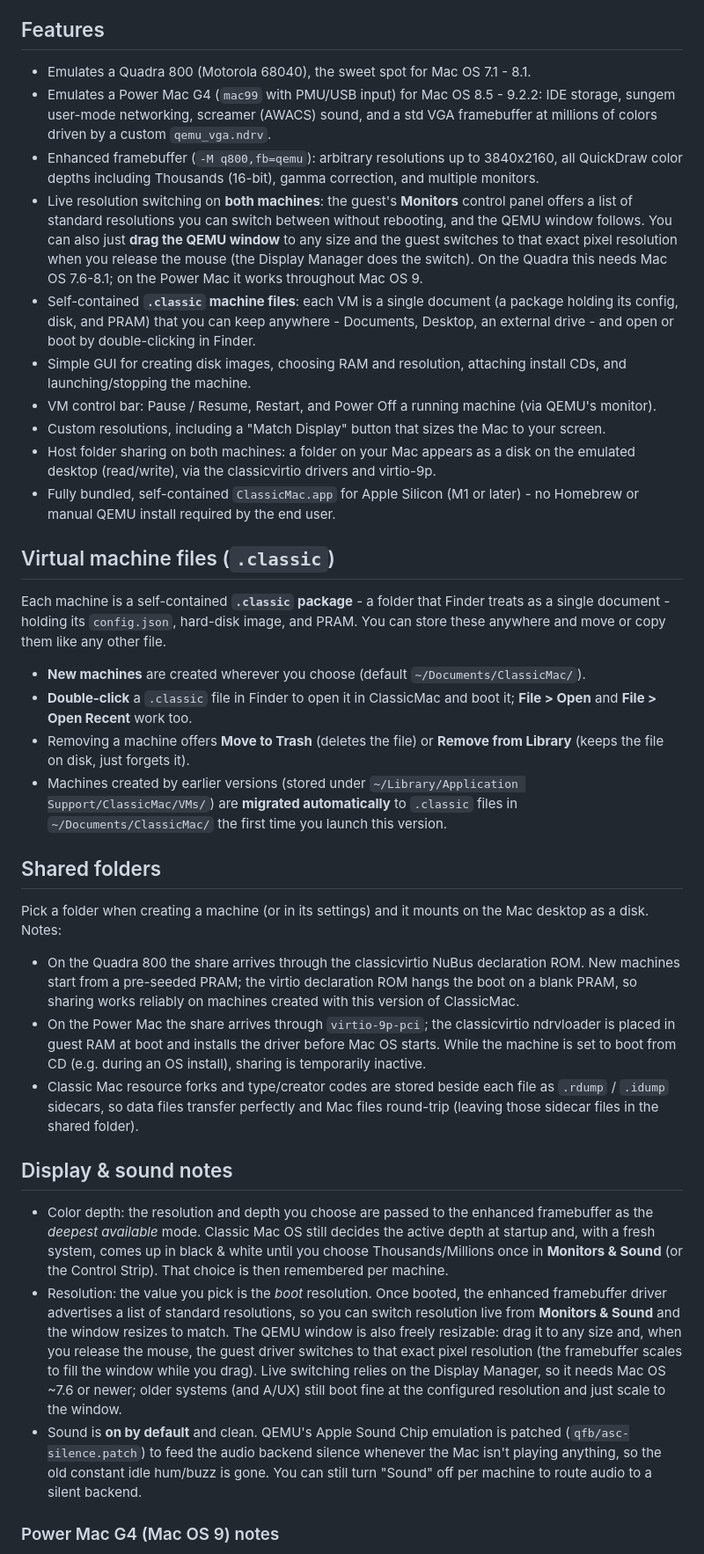
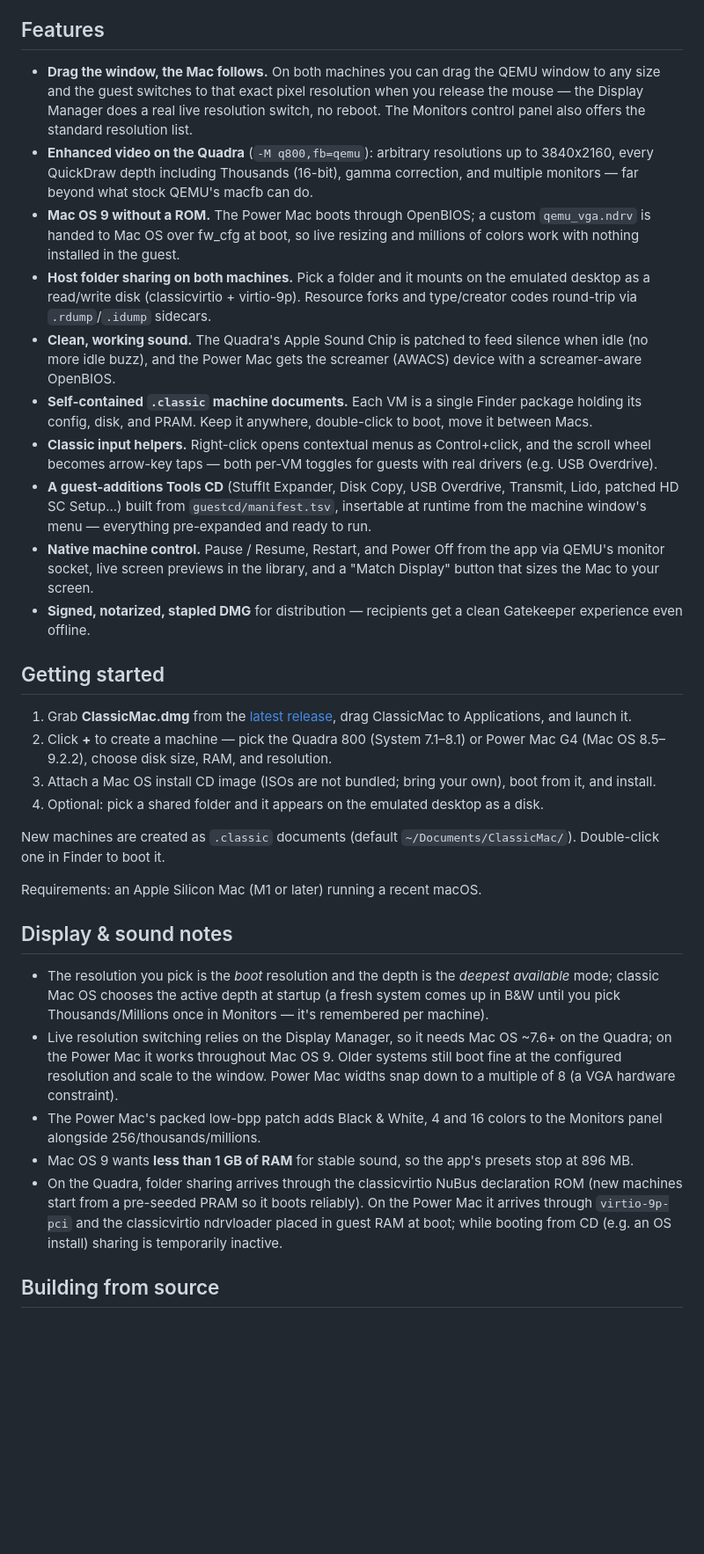
Before and after one commit to amcchord/ClassicMac, a Markdown page: README.md, the part around one of its changes. Shown at 88% size. GitHub-like rendering; blank space fills up the shorter version.

Commit message:
Add README with screenshots plus notarized DMG release packaging
Co-authored-by: Cursor <cursoragent@cursor.com>

```diff
--- a/README.md
+++ b/README.md
@@ -9,71 +41,35 @@ ClassicMac bundles `qemu-system-m68k` (built from mainline QEMU 11.0.2 with a po
 
 ## Features
 
-- Emulates a Quadra 800 (Motorola 68040), the sweet spot for Mac OS 7.1 - 8.1.
-- Emulates a Power Mac G4 (`mac99` with PMU/USB input) for Mac OS 8.5 - 9.2.2: IDE storage, sungem user-mode networking, screamer (AWACS) sound, and a std VGA framebuffer at millions of colors driven by a custom `qemu_vga.ndrv`.
-- Enhanced framebuffer (`-M q800,fb=qemu`): arbitrary resolutions up to 3840x2160, all QuickDraw color depths including Thousands (16-bit), gamma correction, and multiple monitors.
-- Live resolution switching on **both machines**: the guest's **Monitors** control panel offers a list of standard resolutions you can switch between without rebooting, and the QEMU window follows. You can also just **drag the QEMU window** to any size and the guest switches to that exact pixel resolution when you release the mouse (the Display Manager does the switch). On the Quadra this needs Mac OS 7.6-8.1; on the Power Mac it works throughout Mac OS 9.
-- Self-contained **`.classic` machine files**: each VM is a single document (a package holding its config, disk, and PRAM) that you can keep anywhere - Documents, Desktop, an external drive - and open or boot by double-clicking in Finder.
-- Simple GUI for creating disk images, choosing RAM and resolution, attaching install CDs, and launching/stopping the machine.
-- VM control bar: Pause / Resume, Restart, and Power Off a running machine (via QEMU's monitor).
-- Custom resolutions, including a "Match Display" button that sizes the Mac to your screen.
-- Host folder sharing on both machines: a folder on your Mac appears as a disk on the emulated desktop (read/write), via the classicvirtio drivers and virtio-9p.
-- Fully bundled, self-contained `ClassicMac.app` for Apple Silicon (M1 or later) - no Homebrew or manual QEMU install required by the end user.
+- **Drag the window, the Mac follows.** On both machines you can drag the QEMU window to any size and the guest switches to that exact pixel resolution when you release the mouse — the Display Manager does a real live resolution switch, no reboot. The Monitors control panel also offers the standard resolution list.
+- **Enhanced video on the Quadra** (`-M q800,fb=qemu`): arbitrary resolutions up to 3840x2160, every QuickDraw depth including Thousands (16-bit), gamma correction, and multiple monitors — far beyond what stock QEMU's macfb can do.
+- **Mac OS 9 without a ROM.** The Power Mac boots through OpenBIOS; a custom `qemu_vga.ndrv` is handed to Mac OS over fw_cfg at boot, so live resizing and millions of colors work with nothing installed in the guest.
+- **Host folder sharing on both machines.** Pick a folder and it mounts on the emulated desktop as a read/write disk (classicvirtio + virtio-9p). Resource forks and type/creator codes round-trip via `.rdump`/`.idump` sidecars.
+- **Clean, working sound.** The Quadra's Apple Sound Chip is patched to feed silence when idle (no more idle buzz), and the Power Mac gets the screamer (AWACS) device with a screamer-aware OpenBIOS.
+- **Self-contained `.classic` machine documents.** Each VM is a single Finder package holding its config, disk, and PRAM. Keep it anywhere, double-click to boot, move it between Macs.
+- **Classic input helpers.** Right-click opens contextual menus as Control+click, and the scroll wheel becomes arrow-key taps — both per-VM toggles for guests with real drivers (e.g. USB Overdrive).
+- **A guest-additions Tools CD** (StuffIt Expander, Disk Copy, USB Overdrive, Transmit, Lido, patched HD SC Setup...) built from `guestcd/manifest.tsv`, insertable at runtime from the machine window's menu — everything pre-expanded and ready to run.
+- **Native machine control.** Pause / Resume, Restart, and Power Off from the app via QEMU's monitor socket, live screen previews in the library, and a "Match Display" button that sizes the Mac to your screen.
+- **Signed, notarized, stapled DMG** for distribution — recipients get a clean Gatekeeper experience even offline.
 
-## Virtual machine files (`.classic`)
+## Getting started
 
-Each machine is a self-contained **`.classic` package** - a folder that Finder
-treats as a single document - holding its `config.json`, hard-disk image, and
-PRAM. You can store these anywhere and move or copy them like any other file.
+1. Grab **ClassicMac.dmg** from the [latest release](../../releases/latest), drag ClassicMac to Applications, and launch it.
+2. Click **+** to create a machine — pick the Quadra 800 (System 7.1–8.1) or Power Mac G4 (Mac OS 8.5–9.2.2), choose disk size, RAM, and resolution.
+3. Attach a Mac OS install CD image (ISOs are not bundled; bring your own), boot from it, and install.
+4. Optional: pick a shared folder and it appears on the emulated desktop as a disk.
 
-- **New machines** are created wherever you choose (default
-  `~/Documents/ClassicMac/`).
-- **Double-click** a `.classic` file in Finder to open it in ClassicMac and boot
-  it; **File > Open** and **File > Open Recent** work too.
-- Removing a machine offers **Move to Trash** (deletes the file) or **Remove
-  from Library** (keeps the file on disk, just forgets it).
-- Machines created by earlier versions (stored under
-  `~/Library/Application Support/ClassicMac/VMs/`) are **migrated automatically**
-  to `.classic` files in `~/Documents/ClassicMac/` the first time you launch this
-  version.
+New machines are created as `.classic` documents (default `~/Documents/ClassicMac/`). Double-click one in Finder to boot it.
 
-## Shared folders
-
-Pick a folder when creating a machine (or in its settings) and it mounts on the
-Mac desktop as a disk. Notes:
-
-- On the Quadra 800 the share arrives through the classicvirtio NuBus
-  declaration ROM. New machines start from a pre-seeded PRAM; the virtio
-  declaration ROM hangs the boot on a blank PRAM, so sharing works reliably on
-  machines created with this version of ClassicMac.
-- On the Power Mac the share arrives through `virtio-9p-pci`; the classicvirtio
-  ndrvloader is placed in guest RAM at boot and installs the driver before Mac
-  OS starts. While the machine is set to boot from CD (e.g. during an OS
-  install), sharing is temporarily inactive.
-- Classic Mac resource forks and type/creator codes are stored beside each file as
-  `.rdump` / `.idump` sidecars, so data files transfer perfectly and Mac files
-  round-trip (leaving those sidecar files in the shared folder).
+Requirements: an Apple Silicon Mac (M1 or later) running a recent macOS.
 
 ## Display & sound notes
 
-- Color depth: the resolution and depth you choose are passed to the enhanced
-  framebuffer as the *deepest available* mode. Classic Mac OS still decides the
-  active depth at startup and, with a fresh system, comes up in black & white
-  until you choose Thousands/Millions once in **Monitors & Sound** (or the
-  Control Strip). That choice is then remembered per machine.
-- Resolution: the value you pick is the *boot* resolution. Once booted, the
-  enhanced framebuffer driver advertises a list of standard resolutions, so you
-  can switch resolution live from **Monitors & Sound** and the window resizes to
-  match. The QEMU window is also freely resizable: drag it to any size and, when
-  you release the mouse, the guest driver switches to that exact pixel
-  resolution (the framebuffer scales to fill the window while you drag). Live
-  switching relies on the Display Manager, so it needs Mac OS ~7.6 or newer;
-  older systems (and A/UX) still boot fine at the configured resolution and just
-  scale to the window.
-- Sound is **on by default** and clean. QEMU's Apple Sound Chip emulation is
-  patched (`qfb/asc-silence.patch`) to feed the audio backend silence whenever
-  the Mac isn't playing anything, so the old constant idle hum/buzz is gone. You
-  can still turn "Sound" off per machine to route audio to a silent backend.
+- The resolution you pick is the *boot* resolution and the depth is the *deepest available* mode; classic Mac OS chooses the active depth at startup (a fresh system comes up in B&W until you pick Thousands/Millions once in Monitors — it's remembered per machine).
+- Live resolution switching relies on the Display Manager, so it needs Mac OS ~7.6+ on the Quadra; on the Power Mac it works throughout Mac OS 9. Older systems still boot fine at the configured resolution and scale to the window. Power Mac widths snap down to a multiple of 8 (a VGA hardware constraint).
+- The Power Mac's packed low-bpp patch adds Black & White, 4 and 16 colors to the Monitors panel alongside 256/thousands/millions.
+- Mac OS 9 wants **less than 1 GB of RAM** for stable sound, so the app's presets stop at 896 MB.
+- On the Quadra, folder sharing arrives through the classicvirtio NuBus declaration ROM (new machines start from a pre-seeded PRAM so it boots reliably). On the Power Mac it arrives through `virtio-9p-pci` and the classicvirtio ndrvloader placed in guest RAM at boot; while booting from CD (e.g. an OS install) sharing is temporarily inactive.
 
-### Power Mac G4 (Mac OS 9) notes
+## Building from source
 
```
Also changed, not shown: other parts of README.md (+81 -90 lines), Resources/AppIcon.png, docs/screenshots/configurator.png (added), docs/screenshots/powermacg4-macos92.png (added), 11 other files.
